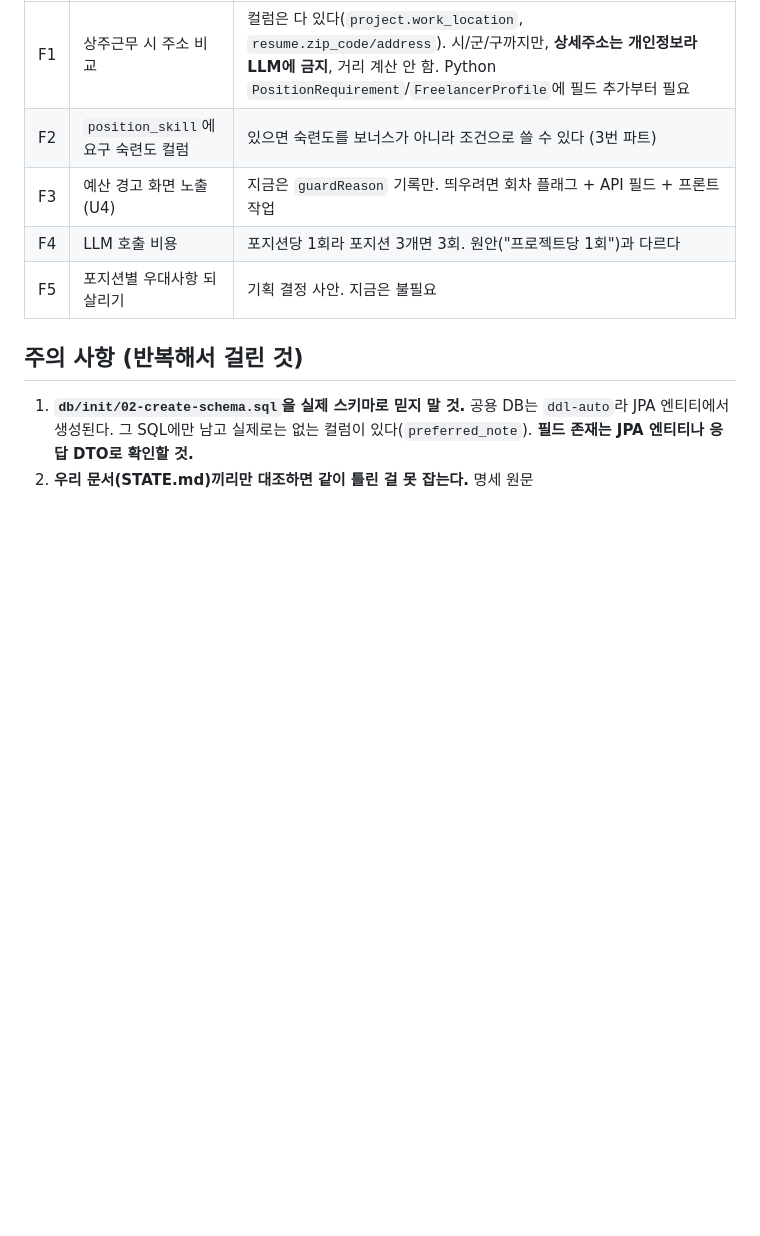
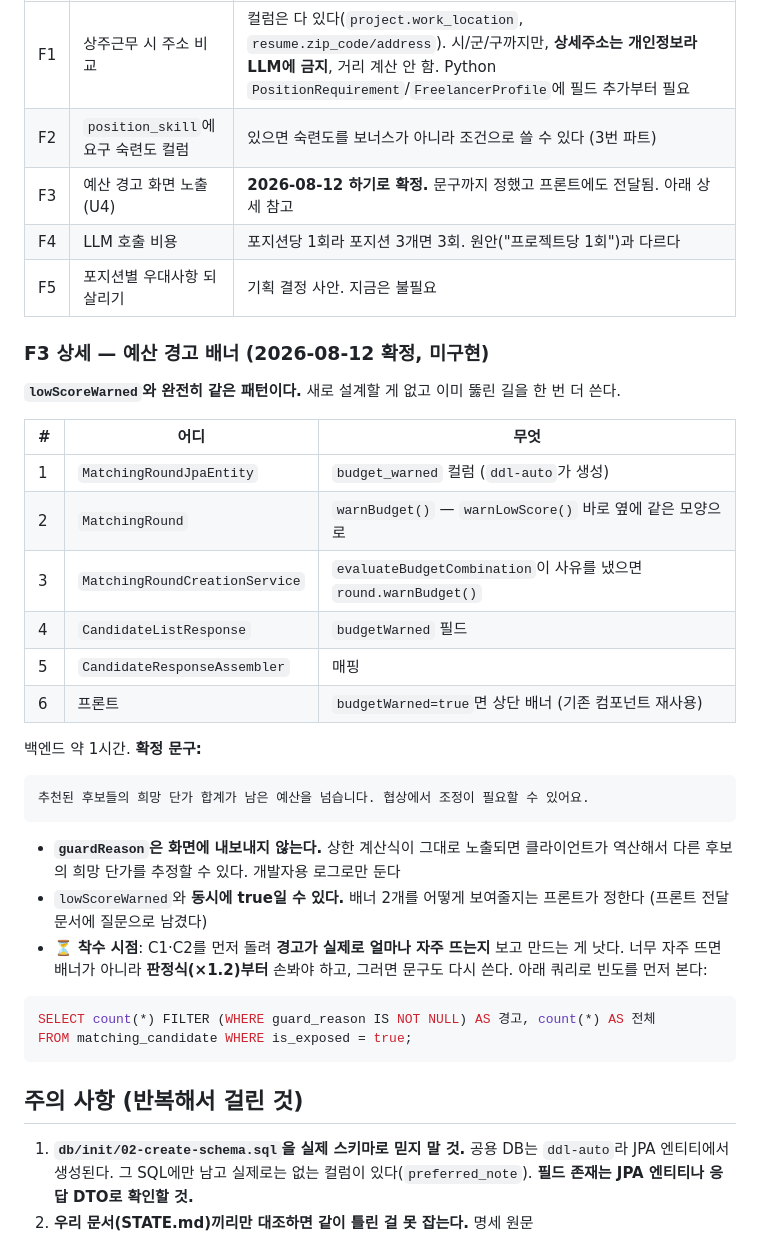
Before and after one commit to 52pairing/Pairing-backend, a Markdown page: .ai/HANDOFF.md, the part around the change. GitHub-like rendering; blank space fills up the shorter version.

````diff
--- a/.ai/HANDOFF.md
+++ b/.ai/HANDOFF.md
@@ -523,9 +523,41 @@ Java는 B1과 같은 브랜치, Python은 `feature/matching-condition-score`(B3
 |---|---|---|
 | F1 | 상주근무 시 주소 비교 | 컬럼은 다 있다(`project.work_location`, `resume.zip_code/address`). 시/군/구까지만, **상세주소는 개인정보라 LLM에 금지**, 거리 계산 안 함. Python `PositionRequirement`/`FreelancerProfile`에 필드 추가부터 필요 |
 | F2 | `position_skill`에 요구 숙련도 컬럼 | 있으면 숙련도를 보너스가 아니라 조건으로 쓸 수 있다 (3번 파트) |
-| F3 | 예산 경고 화면 노출 (U4) | 지금은 `guardReason` 기록만. 띄우려면 회차 플래그 + API 필드 + 프론트 작업 |
+| F3 | 예산 경고 화면 노출 (U4) | **2026-08-12 하기로 확정.** 문구까지 정했고 프론트에도 전달됨. 아래 상세 참고 |
 | F4 | LLM 호출 비용 | 포지션당 1회라 포지션 3개면 3회. 원안("프로젝트당 1회")과 다르다 |
 | F5 | 포지션별 우대사항 되살리기 | 기획 결정 사안. 지금은 불필요 |
+
+### F3 상세 — 예산 경고 배너 (2026-08-12 확정, 미구현)
+
+**`lowScoreWarned`와 완전히 같은 패턴이다.** 새로 설계할 게 없고 이미 뚫린 길을 한 번 더 쓴다.
+
+| # | 어디 | 무엇 |
+|---|---|---|
+| 1 | `MatchingRoundJpaEntity` | `budget_warned` 컬럼 (`ddl-auto`가 생성) |
+| 2 | `MatchingRound` | `warnBudget()` — `warnLowScore()` 바로 옆에 같은 모양으로 |
+| 3 | `MatchingRoundCreationService` | `evaluateBudgetCombination`이 사유를 냈으면 `round.warnBudget()` |
+| 4 | `CandidateListResponse` | `budgetWarned` 필드 |
+| 5 | `CandidateResponseAssembler` | 매핑 |
+| 6 | 프론트 | `budgetWarned=true`면 상단 배너 (기존 컴포넌트 재사용) |
+
+백엔드 약 1시간. **확정 문구:**
+
+```text
+추천된 후보들의 희망 단가 합계가 남은 예산을 넘습니다. 협상에서 조정이 필요할 수 있어요.
+```
+
+- **`guardReason`은 화면에 내보내지 않는다.** 상한 계산식이 그대로 노출되면 클라이언트가
+  역산해서 다른 후보의 희망 단가를 추정할 수 있다. 개발자용 로그로만 둔다
+- `lowScoreWarned`와 **동시에 true일 수 있다.** 배너 2개를 어떻게 보여줄지는 프론트가 정한다
+  (프론트 전달 문서에 질문으로 남겼다)
+- ⏳ **착수 시점**: C1·C2를 먼저 돌려 **경고가 실제로 얼마나 자주 뜨는지** 보고 만드는 게 낫다.
+  너무 자주 뜨면 배너가 아니라 **판정식(×1.2)부터** 손봐야 하고, 그러면 문구도 다시 쓴다.
+  아래 쿼리로 빈도를 먼저 본다:
+
+```sql
+SELECT count(*) FILTER (WHERE guard_reason IS NOT NULL) AS 경고, count(*) AS 전체
+FROM matching_candidate WHERE is_exposed = true;
+```
 
 ## 주의 사항 (반복해서 걸린 것)
 
````
Also changed, not shown: .ai/STATE.md (+20 -2 lines), .ai/WORKLOG.md (+28 -0 lines).
